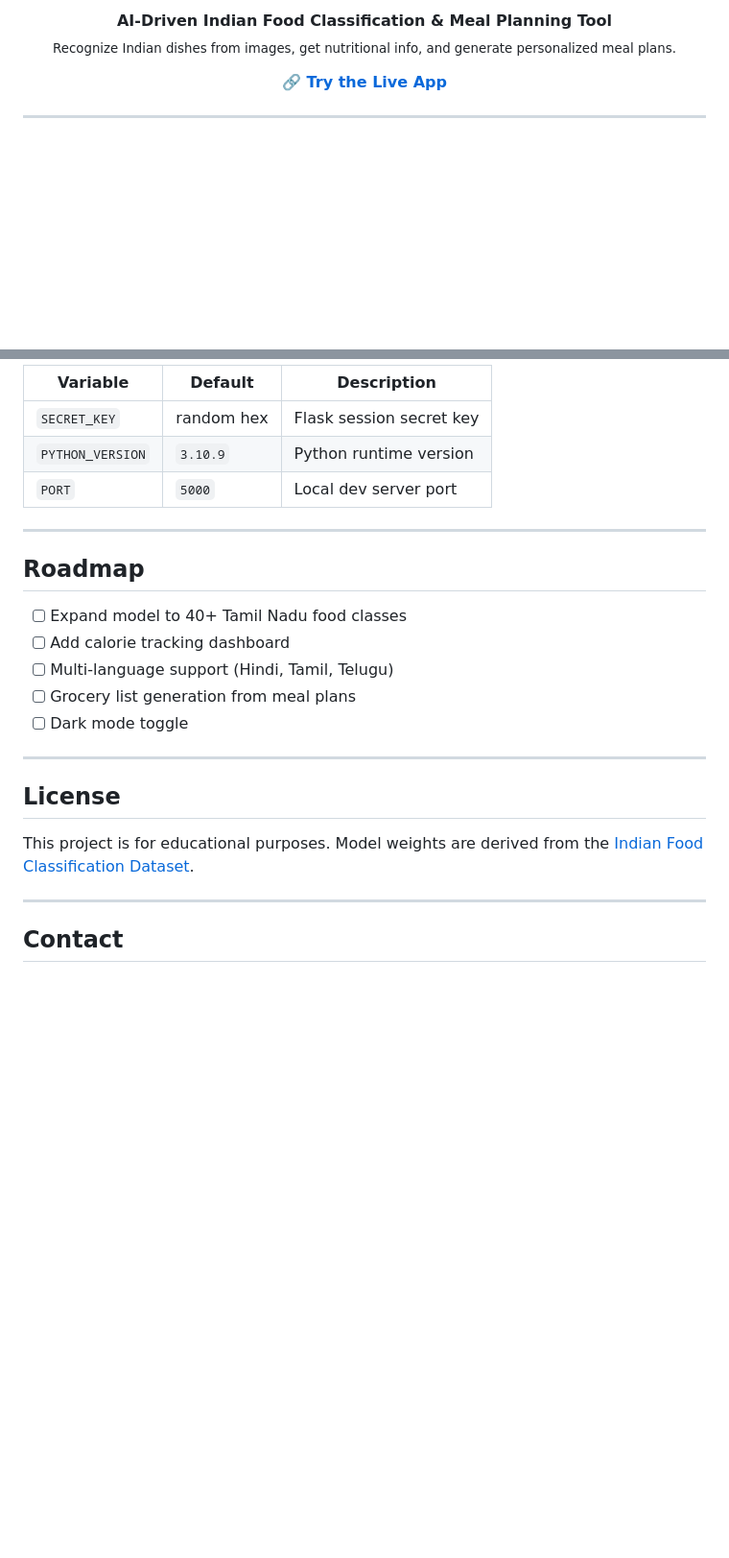
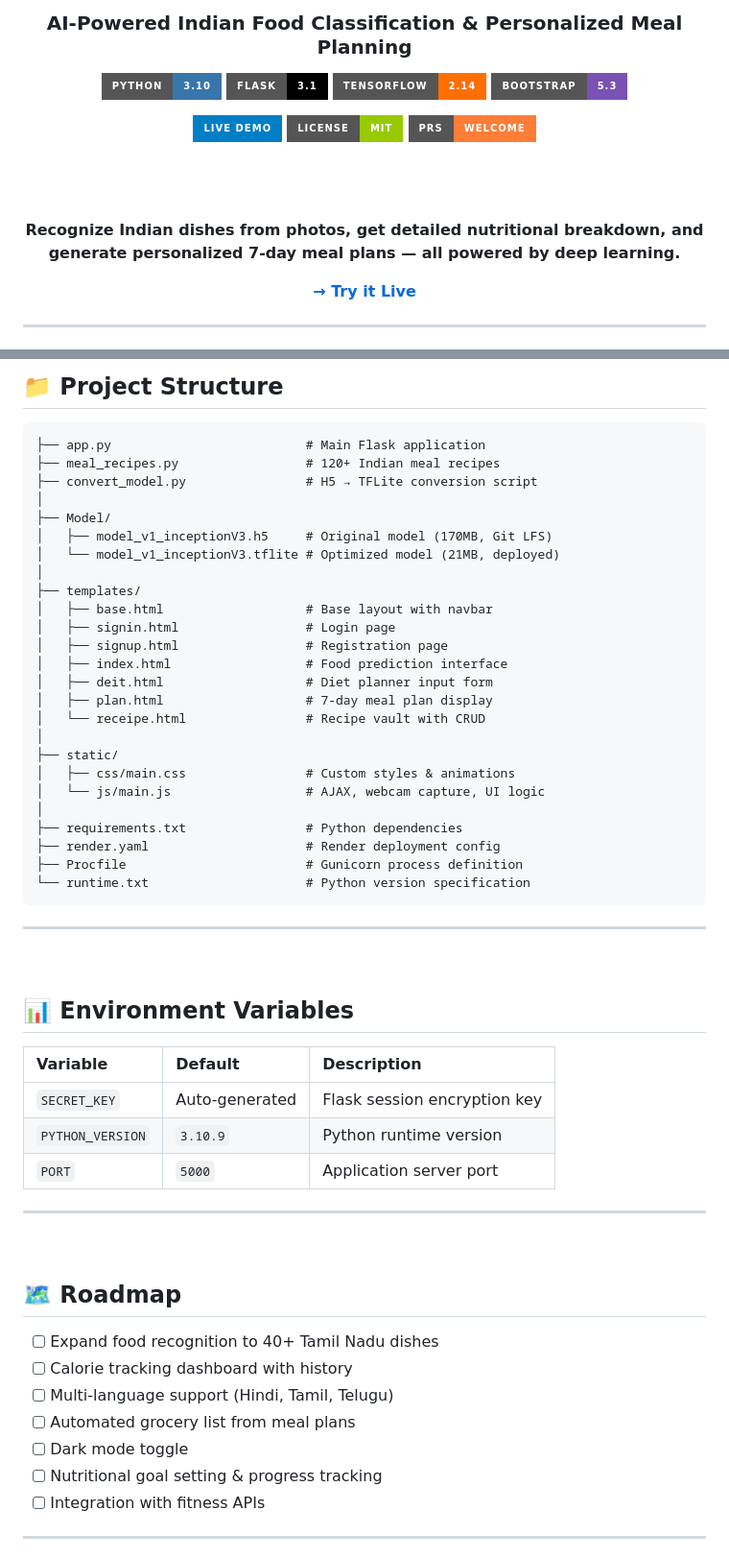
Before and after one commit to jeevitha281103/AI-Driven-Meal-Planning-Tool, a Markdown page: README.md, 2 parts joined by grey strips. Shown at 96% size. Rendered like a GitHub page; badges without logos; blank space fills up the shorter version.

````diff
--- a/README.md
+++ b/README.md
@@ -10,9 +4,18 @@
 
-<p align="center">
-  <b>AI-Driven Indian Food Classification & Meal Planning Tool</b><br>
-  <sub>Recognize Indian dishes from images, get nutritional info, and generate personalized meal plans.</sub>
-</p>
+### AI-Powered Indian Food Classification & Personalized Meal Planning
 
-<p align="center">
-  <a href="https://indian-food-classification.onrender.com"><b>🔗 Try the Live App</b></a>
-</p>
+[![Python](https://img.shields.io/badge/Python-3.10-3776AB?style=for-the-badge&logo=python&logoColor=white)](https://python.org)
+[![Flask](https://img.shields.io/badge/Flask-3.1-000000?style=for-the-badge&logo=flask&logoColor=white)](https://flask.palletsprojects.com)
+[![TensorFlow](https://img.shields.io/badge/TensorFlow-2.14-FF6F00?style=for-the-badge&logo=tensorflow&logoColor=white)](https://tensorflow.org)
+[![Bootstrap](https://img.shields.io/badge/Bootstrap-5.3-7952B3?style=for-the-badge&logo=bootstrap&logoColor=white)](https://getbootstrap.com)
+
+[![Live Demo](https://img.shields.io/badge/LIVE_DEMO-blue?style=for-the-badge&logo=vercel&logoColor=white)](https://ai-driven-meal-planning-tool.onrender.com)
+[![License](https://img.shields.io/badge/License-MIT-green?style=for-the-badge)](#license)
+[![PRs Welcome](https://img.shields.io/badge/PRs-Welcome-orange?style=for-the-badge)](https://github.com/jeevitha281103/AI-Driven-Meal-Planning-Tool/pulls)
+
+<br><br>
+
+**Recognize Indian dishes from photos, get detailed nutritional breakdown, and generate personalized 7-day meal plans — all powered by deep learning.**
+
+[**→ Try it Live**](https://ai-driven-meal-planning-tool.onrender.com)
+
@@ -147,27 +204,61 @@ Open **http://localhost:5000** in your browser.
 
-| Variable | Default | Description |
-|----------|---------|-------------|
-| `SECRET_KEY` | random hex | Flask session secret key |
-| `PYTHON_VERSION` | `3.10.9` | Python runtime version |
-| `PORT` | `5000` | Local dev server port |
+## 📁 Project Structure
+
+```
+├── app.py                          # Main Flask application
+├── meal_recipes.py                 # 120+ Indian meal recipes
+├── convert_model.py                # H5 → TFLite conversion script
+│
+├── Model/
+│   ├── model_v1_inceptionV3.h5     # Original model (170MB, Git LFS)
+│   └── model_v1_inceptionV3.tflite # Optimized model (21MB, deployed)
+│
+├── templates/
+│   ├── base.html                   # Base layout with navbar
+│   ├── signin.html                 # Login page
+│   ├── signup.html                 # Registration page
+│   ├── index.html                  # Food prediction interface
+│   ├── deit.html                   # Diet planner input form
+│   ├── plan.html                   # 7-day meal plan display
+│   └── receipe.html                # Recipe vault with CRUD
+│
+├── static/
+│   ├── css/main.css                # Custom styles & animations
+│   └── js/main.js                  # AJAX, webcam capture, UI logic
+│
+├── requirements.txt                # Python dependencies
+├── render.yaml                     # Render deployment config
+├── Procfile                        # Gunicorn process definition
+└── runtime.txt                     # Python version specification
+```
 
 ---
 
-## Roadmap
+<br>
 
-- [ ] Expand model to 40+ Tamil Nadu food classes
-- [ ] Add calorie tracking dashboard
-- [ ] Multi-language support (Hindi, Tamil, Telugu)
-- [ ] Grocery list generation from meal plans
-- [ ] Dark mode toggle
+## 📊 Environment Variables
+
+| Variable | Default | Description |
+|:---------|:--------|:------------|
+| `SECRET_KEY` | Auto-generated | Flask session encryption key |
+| `PYTHON_VERSION` | `3.10.9` | Python runtime version |
+| `PORT` | `5000` | Application server port |
 
 ---
 
-## License
+<br>
 
-This project is for educational purposes. Model weights are derived from the [Indian Food Classification Dataset](https://www.kaggle.com/theeyeschico/indian-food-classification).
+## 🗺️ Roadmap
+
+- [ ] Expand food recognition to 40+ Tamil Nadu dishes
+- [ ] Calorie tracking dashboard with history
+- [ ] Multi-language support (Hindi, Tamil, Telugu)
+- [ ] Automated grocery list from meal plans
+- [ ] Dark mode toggle
+- [ ] Nutritional goal setting & progress tracking
+- [ ] Integration with fitness APIs
 
 ---
 
-## Contact
+<br>
 
````
Also changed, not shown: other parts of README.md (+160 -92 lines).
